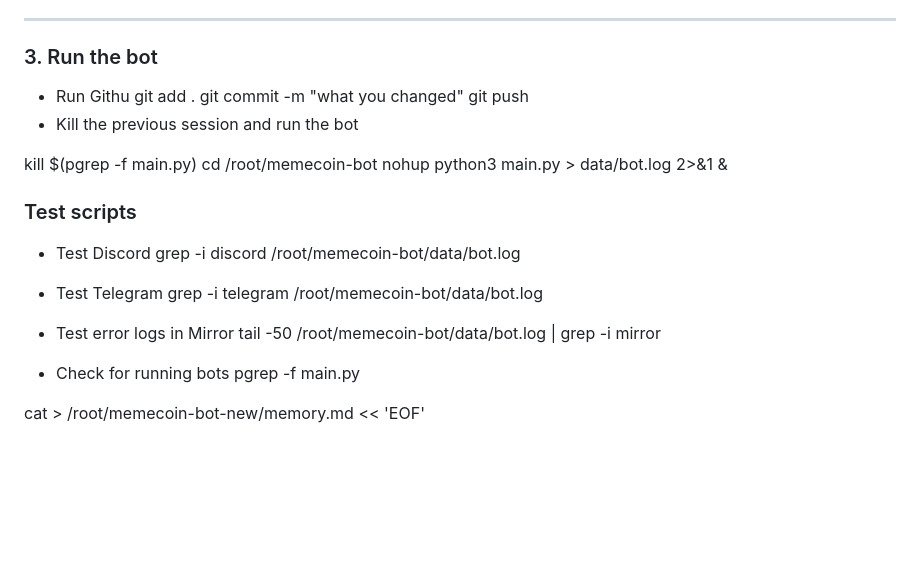
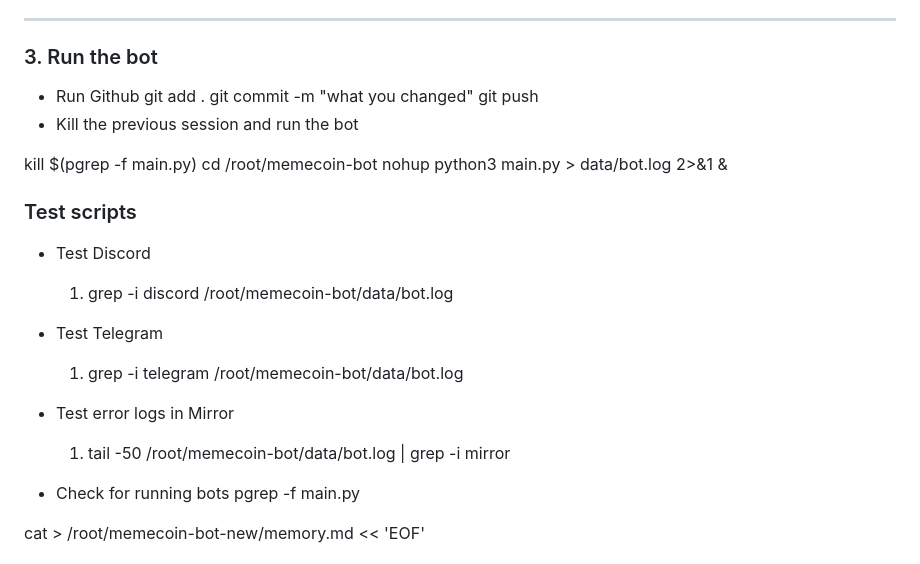
Before and after one commit to JohanvanDijk1978/memecoin-bot, a Markdown page: README.md, the part around the change. Rendered like a GitHub page; blank space fills up the shorter version.

Commit message:
what you changed

```diff
--- a/README.md
+++ b/README.md
@@ -60,7 +60,7 @@ mkdir -p data
 
 ### 3. Run the bot
 
-- Run Githu
+- Run Github
   git add .
   git commit -m "what you changed"
   git push
@@ -73,11 +73,11 @@ nohup python3 main.py > data/bot.log 2>&1 &
 ### Test scripts
 
 - Test Discord
-  grep -i discord /root/memecoin-bot/data/bot.log
+  1. grep -i discord /root/memecoin-bot/data/bot.log
 - Test Telegram
-  grep -i telegram /root/memecoin-bot/data/bot.log
+  1. grep -i telegram /root/memecoin-bot/data/bot.log
 - Test error logs in Mirror
-  tail -50 /root/memecoin-bot/data/bot.log | grep -i mirror
+  1. tail -50 /root/memecoin-bot/data/bot.log | grep -i mirror
 
 - Check for running bots
   pgrep -f main.py
```
